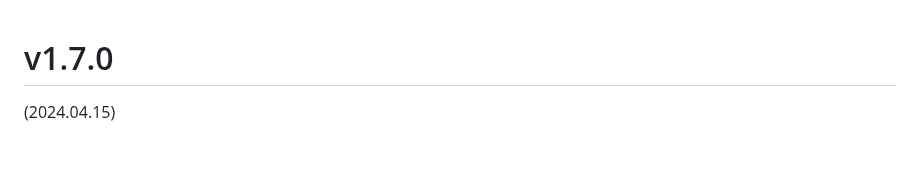
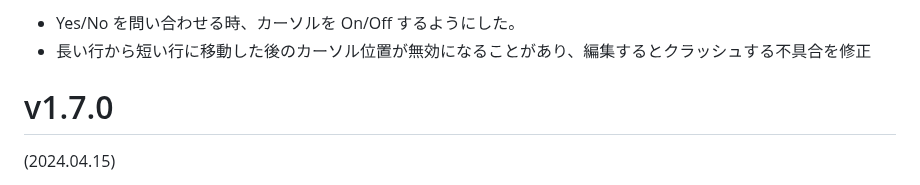
Before and after one commit to hymkor/csvi, a Markdown page: release_note_ja.md, the part around the change. Drawn GitHub-style; blank space fills up the shorter version.

Commit message:
Update release_note

```diff
--- a/release_note_ja.md
+++ b/release_note_ja.md
@@ -1,3 +1,6 @@
+* Yes/No を問い合わせる時、カーソルを On/Off するようにした。
+* 長い行から短い行に移動した後のカーソル位置が無効になることがあり、編集するとクラッシュする不具合を修正
+
 v1.7.0
 ======
 (2024.04.15)
```
Also changed, not shown: release_note_en.md (+3 -0 lines).
